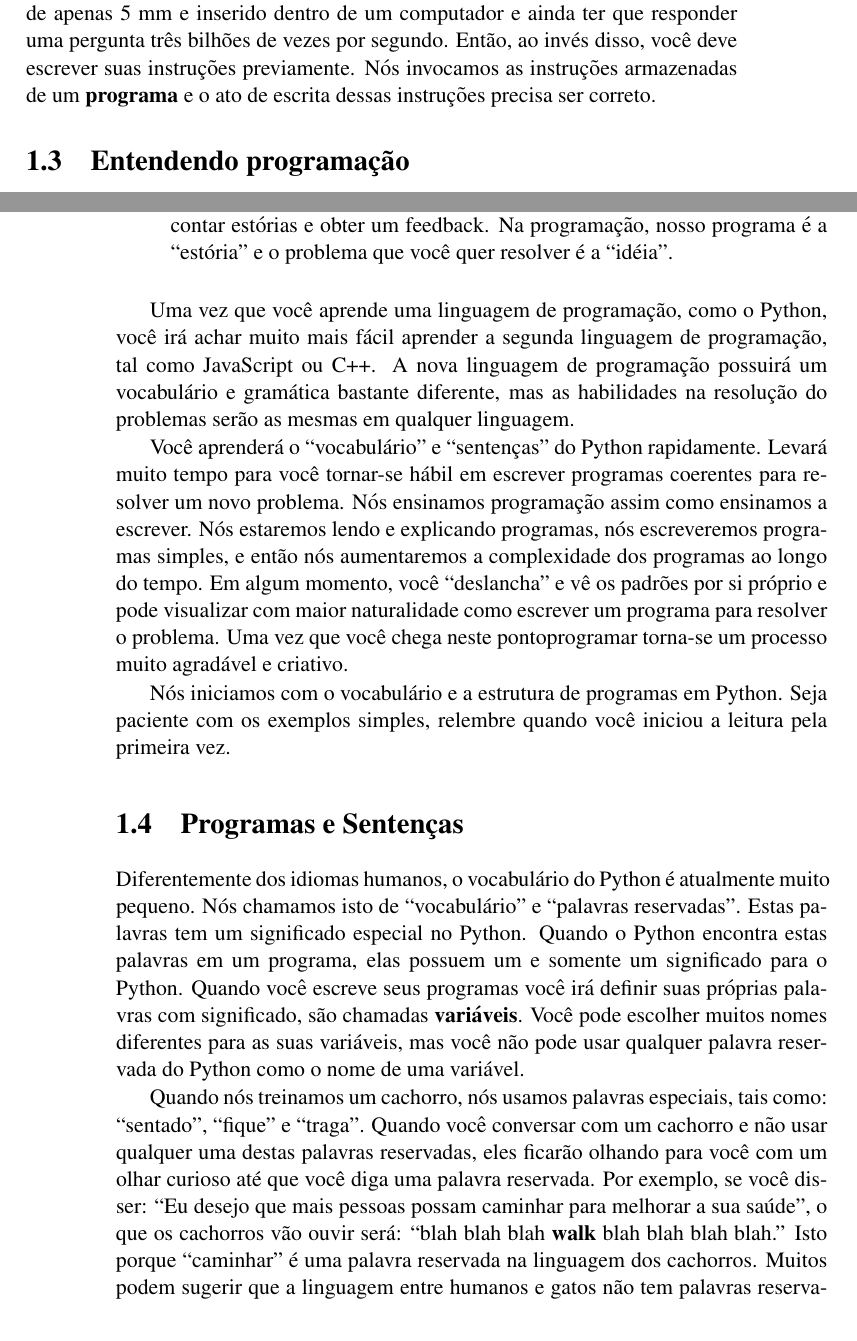
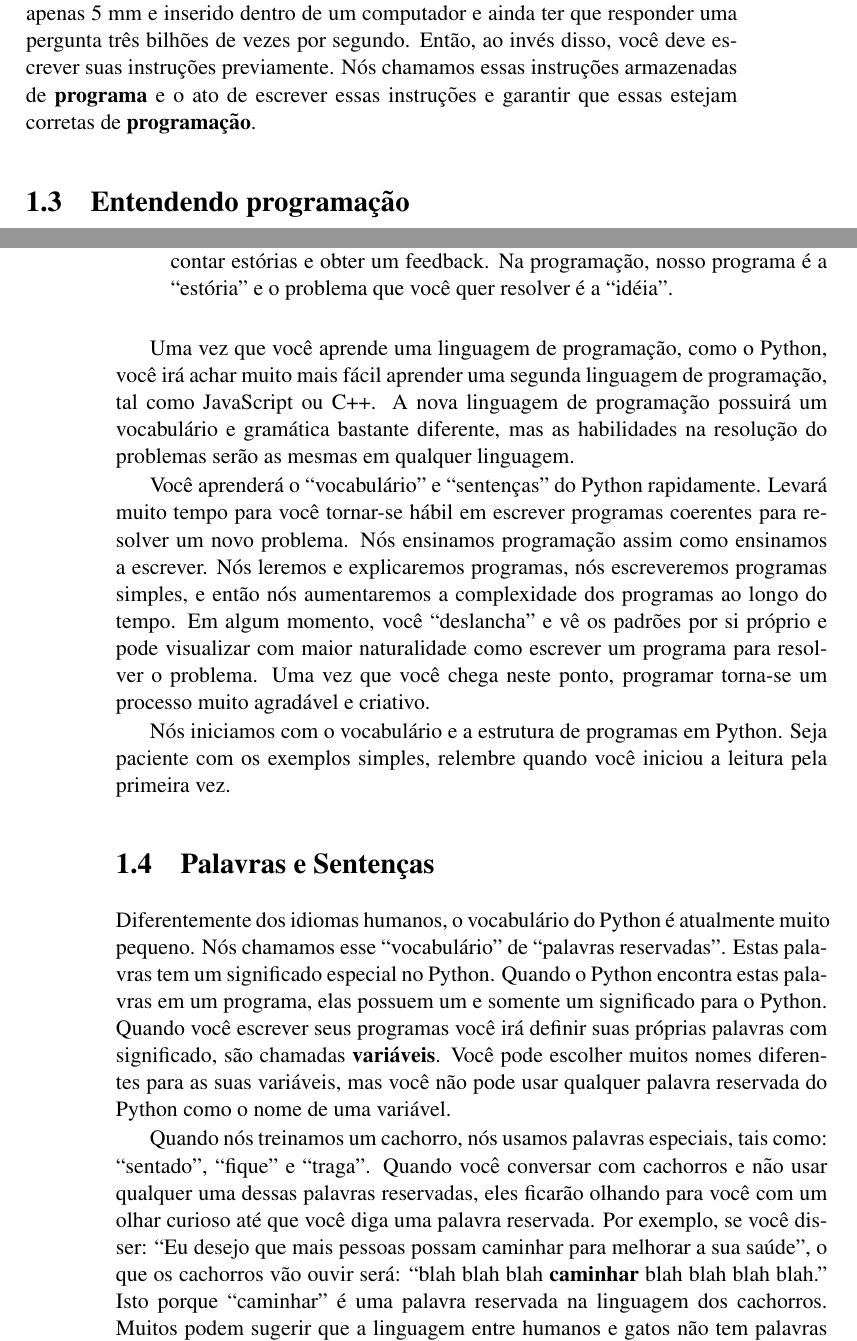
Before and after one commit to victorjabur/py4inf-ptBR, a LaTeX book (book.tex, which reads 01-intro.tex): two parts of pages 10 and 11 of 60, joined at a grey line, cut so that both start at the same text. Compiled offline with pdfLaTeX.

Commit message:
40% revisado

```diff
--- a/01-intro.tex
+++ b/01-intro.tex
@@ -307,8 +305,8 @@ para a CPU. Mas seria muito desconfortável se você fosse encolhido
 para uma altura de apenas 5 mm e inserido dentro de um computador
 e ainda ter que responder uma pergunta três bilhões de vezes por segundo.
 Então, ao invés disso, você deve escrever suas instruções previamente.
-Nós invocamos as instruções armazenadas de um {\bf programa} e o
-ato de escrita dessas instruções precisa ser correto.
+Nós chamamos essas instruções armazenadas de {\bf programa} e o
+ato de escrever essas instruções e garantir que essas estejam corretas de {\bf programação}.
 %You need to be the person who answers the CPU's ``What next?''
 %question.  But it would be very uncomfortable to shrink you
 %down to 5mm tall and insert you into the computer just so you
@@ -361,7 +358,7 @@ sentenças bem formadas nesta linguagem.
 \item Segundo, você precisa ``contar uma estória''. Na escrita da estória,
 você combina palavras e sentenças para convencer o leitor.
 É necessário qualidade e arte na construção da estória, adquiri-se
-isto através da prática de contar estórias e obter um feedback.
+isso através da prática de contar estórias e obter um feedback.
 Na programação, nosso programa é a ``estória'' e o problema que você
 quer resolver é a ``idéia''.
 %\item Second, you need to ``tell a story''.  In writing a story,
@@ -377,7 +374,7 @@ quer resolver é a ``idéia''.
 %
 
 Uma vez que você aprende uma linguagem de programação, como o Python, você irá
-achar muito mais fácil aprender a segunda linguagem de programação, tal como
+achar muito mais fácil aprender uma segunda linguagem de programação, tal como
 JavaScript ou C++. A nova linguagem de programação possuirá um vocabulário
 e gramática bastante diferente, mas as habilidades na resolução do problemas
 serão as mesmas em qualquer linguagem.
@@ -391,11 +388,11 @@ serão as mesmas em qualquer linguagem.
 Você aprenderá o ``vocabulário'' e ``sentenças'' do Python rapidamente.
 Levará muito tempo para você tornar-se hábil em escrever programas coerentes
 para resolver um novo problema. Nós ensinamos programação assim como ensinamos
-a escrever. Nós estaremos lendo e explicando programas, nós escreveremos programas
+a escrever. Nós leremos e explicaremos programas, nós escreveremos programas
 simples, e então nós aumentaremos a complexidade dos programas ao longo do tempo.
 Em algum momento, você ``deslancha'' e vê os padrões por si próprio e pode visualizar
 com maior naturalidade como escrever um programa para resolver o problema. Uma
-vez que você chega neste pontoprogramar torna-se um processo muito agradável e
+vez que você chega neste ponto, programar torna-se um processo muito agradável e
 criativo.
 %You will learn the ``vocabulary'' and ``sentences'' of Python pretty quickly.
 %It will take longer for you to be able to write a coherent program
@@ -415,7 +412,7 @@ com os exemplos simples, relembre quando você iniciou a leitura pela primeira v
 %time.
 %
 
-\section{Programas e Sentenças}
+\section{Palavras e Sentenças}
 \index{linguagem de programação}
 \index{linguagem!programação}
 %\section{Words and sentences}
@@ -424,10 +421,10 @@ com os exemplos simples, relembre quando você iniciou a leitura pela primeira v
 %
 
 Diferentemente dos idiomas humanos, o vocabulário do Python é atualmente muito pequeno.
-Nós chamamos isto de ``vocabulário'' e ``palavras reservadas''. Estas palavras tem
+Nós chamamos esse ``vocabulário'' de ``palavras reservadas''. Estas palavras tem
 um significado especial no Python. Quando o Python encontra estas palavras em um
 programa, elas possuem um e somente um significado para o Python. Quando você
-escreve seus programas você irá definir suas próprias palavras com significado,
+escrever seus programas você irá definir suas próprias palavras com significado,
 são chamadas {\bf variáveis}. Você pode escolher muitos nomes diferentes para
 as suas variáveis, mas você não pode usar qualquer palavra reservada do Python
 como o nome de uma variável.
@@ -442,12 +439,12 @@ como o nome de uma variável.
 %
 
 Quando nós treinamos um cachorro, nós usamos palavras especiais, tais como:
-``sentado'', ``fique'' e ``traga''. Quando você conversar com um cachorro e
-não usar qualquer uma destas palavras reservadas, eles ficarão olhando para você
+``sentado'', ``fique'' e ``traga''. Quando você conversar com cachorros e
+não usar qualquer uma dessas palavras reservadas, eles ficarão olhando para você
 com um olhar curioso até que você diga uma palavra reservada.
 Por exemplo, se você disser: ``Eu desejo que mais pessoas possam caminhar para
 melhorar a sua saúde'', o que os cachorros vão ouvir será:
-``blah blah blah {\bf walk} blah blah blah blah.''
+``blah blah blah {\bf caminhar} blah blah blah blah.''
 Isto porque ``caminhar'' é uma palavra reservada na linguagem dos cachorros. Muitos
 podem sugerir que a linguagem entre humanos e gatos não tem palavras
 reservadas\footnote{\url{http://xkcd.com/231/}}.
```
Also changed, not shown: 01-intro.tex (40 more changed lines).
